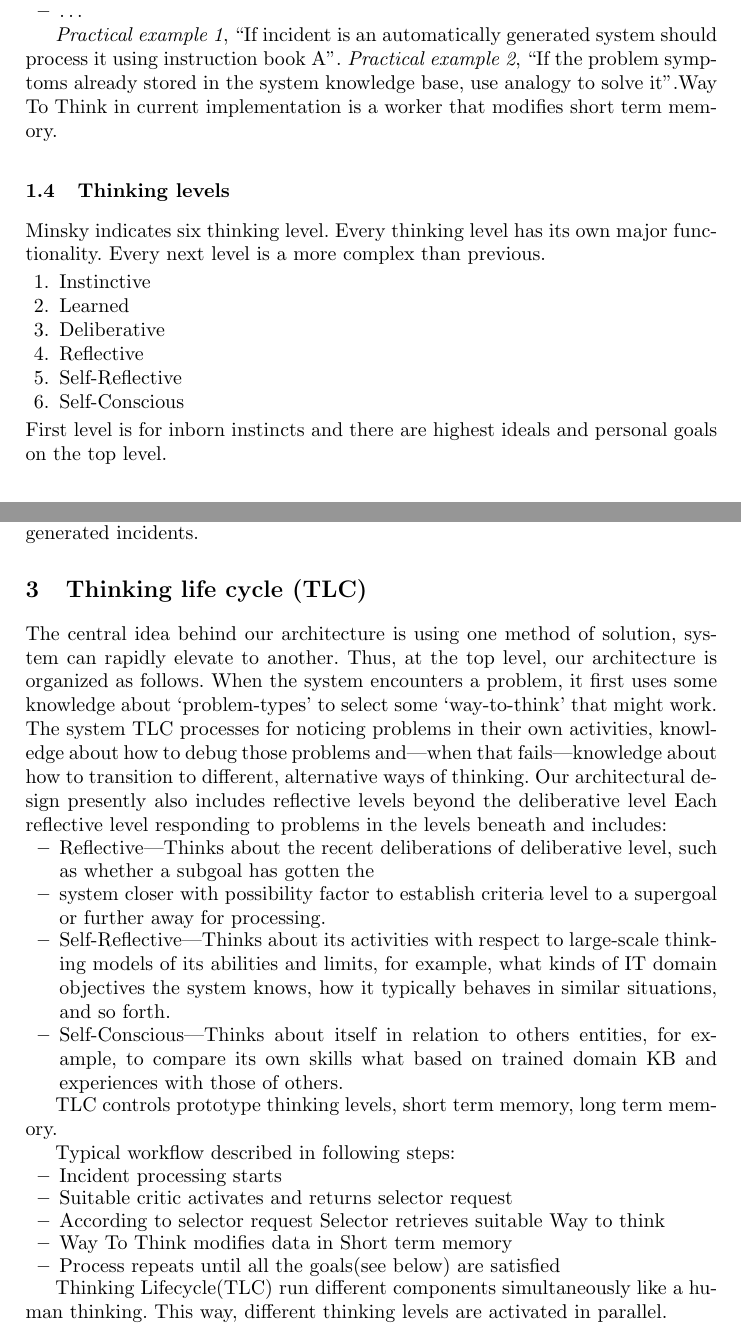
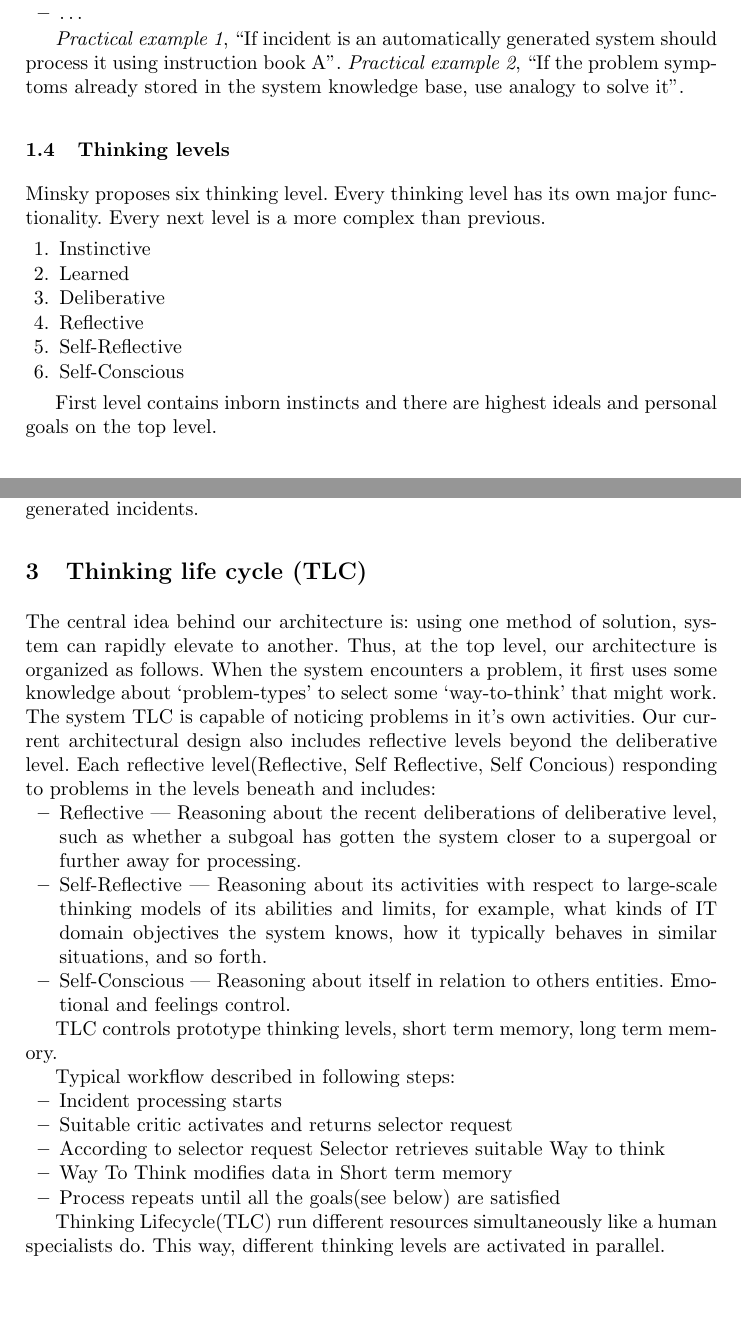
Before and after one commit to tu-team/2, a LaTeX paper (doc/articles/AGI2013/TLC-TU-article.tex): two parts of pages 3 and 4 of 8 before the commit and two parts of pages 3 and 4 of 7 after it, joined at a grey line, cut so that both start at the same text, the shorter picture padded with empty space. Compiled offline with pdfLaTeX.

Commit message:
Corrected English.

```diff
--- a/doc/articles/AGI2013/TLC-TU-article.tex
+++ b/doc/articles/AGI2013/TLC-TU-article.tex
@@ -98,11 +96,11 @@ Way to think examples:
 \end{itemize}
 
 \emph{Practical example 1}, “If incident is an automatically generated system should process it using instruction book A”.
-\emph{Practical example 2}, “If the problem symptoms already stored in the system knowledge base, use analogy to solve it”.Way To Think in current implementation is a worker that modifies short term memory.
+\emph{Practical example 2}, “If the problem symptoms already stored in the system knowledge base, use analogy to solve it”.
 
 \subsection{Thinking levels}
 
-Minsky indicates six thinking level. Every thinking level has its own major functionality. Every next level is a more complex than previous.
+Minsky proposes six thinking level. Every thinking level has its own major functionality. Every next level is a more complex than previous.
 
 \begin{enumerate}
  \item Instinctive
@@ -112,10 +110,11 @@ Minsky indicates six thinking level. Every thinking level has its own major func
  \item Self-Reflective
  \item Self-Conscious
 \end{enumerate}
-First level is for inborn instincts and there are highest ideals and personal goals on the top level.
+
+First level contains inborn instincts and there are highest ideals and personal goals on the top level.
 
 \subsection{Facts and statistics}
-We have been inspired by the study of Incident Dump of Fujitsu GDC Russia  Company\footnote{Russia, Kazan, Fujitsu GDC Russia, http://ru.fujitsu.com}. Study indicates that there are at lest 60\% of typical incidents that can be automated.
+We have been inspired by the study of Incident Dump of Fujitsu GDC Russia Company\footnote{Russia, Kazan, Fujitsu GDC Russia, http://ru.fujitsu.com}. Study indicates that there are at lest 60\% of typical incidents that can be automated.
 
 \section{Emotion machine prototype}
 This implementation based on triple \emph{Critic-Selector-Way to think}. There are several critics, way-to-think and selector has been created:
@@ -143,15 +142,12 @@ Instinctive level is planned for future use as acceleration of automatically gen
 
 \section{Thinking life cycle (TLC)}
 
-The central idea behind our architecture is using one method of solution, system can rapidly elevate to another. Thus, at the top level, our architecture is organized as follows. When the system encounters a problem, it first uses some knowledge about ‘problem-types’ to select some ‘way-to-think’ that might work.
-The system TLC processes for noticing problems in their own activities, knowledge about how to debug those problems and—when that fails—knowledge about how to transition to different, alternative ways of thinking.
-Our architectural design presently also  includes reflective levels beyond the deliberative level
-Each reflective level responding to problems in the levels beneath and includes:
+The central idea behind our architecture is: using one method of solution, system can rapidly elevate to another. Thus, at the top level, our architecture is organized as follows. When the system encounters a problem, it first uses some knowledge about ‘problem-types’ to select some ‘way-to-think’ that might work.
+The system TLC is capable of noticing problems in it's own activities. Our current architectural design also includes reflective levels beyond the deliberative level. Each reflective level(Reflective, Self Reflective, Self Concious) responding to problems in the levels beneath and includes:
 \begin{itemize}
- \item Reflective—Thinks about the recent deliberations of deliberative level, such as whether a subgoal has gotten the
- \item system closer with possibility factor  to establish criteria level to a supergoal or further away for processing.
- \item Self-Reflective—Thinks about its activities with respect to large-scale thinking models of its abilities and limits, for example, what kinds of  IT domain objectives  the system knows, how it typically behaves in similar situations, and so forth.
- \item Self-Conscious—Thinks about itself in relation to others entities, for example, to compare its own skills what based on trained domain KB and experiences with those of others.
+ \item Reflective — Reasoning about the recent deliberations of deliberative level, such as whether a subgoal has gotten the system closer to a supergoal or further away for processing.
+ \item Self-Reflective — Reasoning about its activities with respect to large-scale thinking models of its abilities and limits, for example, what kinds of  IT domain objectives  the system knows, how it typically behaves in similar situations, and so forth.
+ \item Self-Conscious — Reasoning about itself in relation to others entities. Emotional and feelings control.
 \end{itemize}
 
 TLC controls prototype thinking levels, short term memory, long term memory.
@@ -165,6 +161,6 @@ Typical workflow described in following steps:
  \item Process repeats until all the goals(see below) are satisfied
 \end{itemize}
 
-Thinking Lifecycle(TLC) run different components simultaneously like a human thinking. This way, different thinking levels are activated in parallel.
+Thinking Lifecycle(TLC) run different resources simultaneously like a human specialists do. This way, different thinking levels are activated in parallel.
 
 \subsection{Short Term Memory}
```
Also changed, not shown: doc/articles/AGI2013/TLC-TU-article.tex (24 more changed lines).
